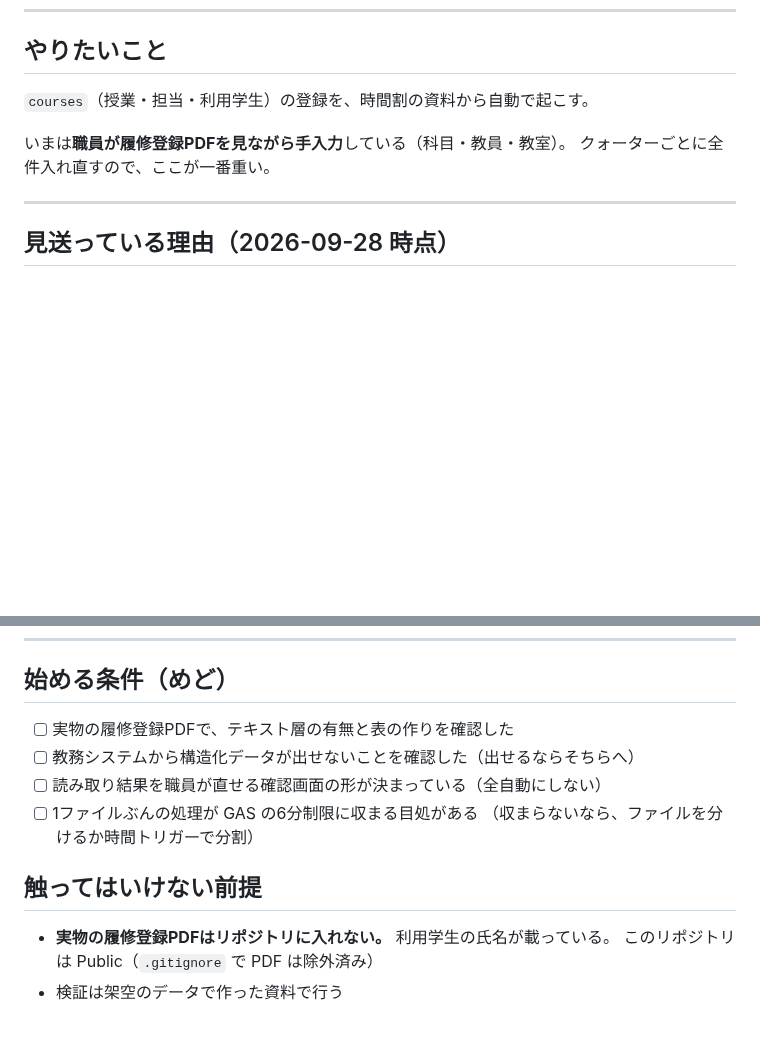
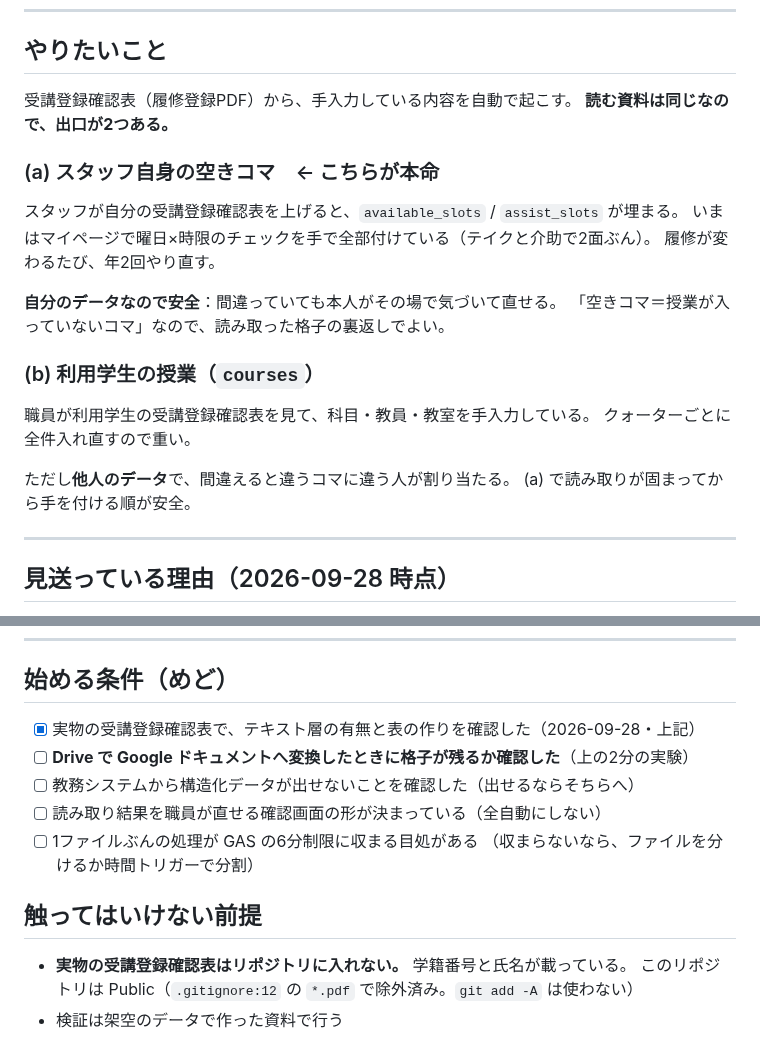
Before and after one commit to Nakano-official/takeover, a Markdown page: future/shift-auto-input/README.md, 2 parts joined by grey strips. GitHub-like rendering; blank space fills up the shorter version.

```diff
--- a/future/shift-auto-input/README.md
+++ b/future/shift-auto-input/README.md
@@ -9,10 +9,25 @@
 
 ## やりたいこと
 
-`courses`（授業・担当・利用学生）の登録を、時間割の資料から自動で起こす。
+受講登録確認表（履修登録PDF）から、手入力している内容を自動で起こす。
+**読む資料は同じなので、出口が2つある。**
 
-いまは**職員が履修登録PDFを見ながら手入力**している（科目・教員・教室）。
-クォーターごとに全件入れ直すので、ここが一番重い。
+### (a) スタッフ自身の空きコマ　← こちらが本命
+
+スタッフが自分の受講登録確認表を上げると、`available_slots` / `assist_slots` が埋まる。
+いまはマイページで曜日×時限のチェックを手で全部付けている（テイクと介助で2面ぶん）。
+履修が変わるたび、年2回やり直す。
+
+**自分のデータなので安全**：間違っていても本人がその場で気づいて直せる。
+「空きコマ＝授業が入っていないコマ」なので、読み取った格子の裏返しでよい。
+
+### (b) 利用学生の授業（`courses`）
+
+職員が利用学生の受講登録確認表を見て、科目・教員・教室を手入力している。
+クォーターごとに全件入れ直すので重い。
+
+ただし**他人のデータ**で、間違えると違うコマに違う人が割り当たる。
+(a) で読み取りが固まってから手を付ける順が安全。
 
 ---
 
@@ -69,7 +118,8 @@ OCR も変換も、返ってくるのは**行の羅列**で、罫線や列の位
 
 ## 始める条件（めど）
 
-- [ ] 実物の履修登録PDFで、テキスト層の有無と表の作りを確認した
+- [x] 実物の受講登録確認表で、テキスト層の有無と表の作りを確認した（2026-09-28・上記）
+- [ ] **Drive で Google ドキュメントへ変換したときに格子が残るか確認した**（上の2分の実験）
 - [ ] 教務システムから構造化データが出せないことを確認した（出せるならそちらへ）
 - [ ] 読み取り結果を職員が直せる確認画面の形が決まっている（全自動にしない）
 - [ ] 1ファイルぶんの処理が GAS の6分制限に収まる目処がある
@@ -77,6 +127,6 @@ OCR も変換も、返ってくるのは**行の羅列**で、罫線や列の位
 
 ## 触ってはいけない前提
 
-- **実物の履修登録PDFはリポジトリに入れない。** 利用学生の氏名が載っている。
-  このリポジトリは Public（`.gitignore` で PDF は除外済み）
+- **実物の受講登録確認表はリポジトリに入れない。** 学籍番号と氏名が載っている。
+  このリポジトリは Public（`.gitignore:12` の `*.pdf` で除外済み。`git add -A` は使わない）
 - 検証は架空のデータで作った資料で行う
```
Also changed, not shown: other parts of future/shift-auto-input/README.md (+55 -21 lines).
